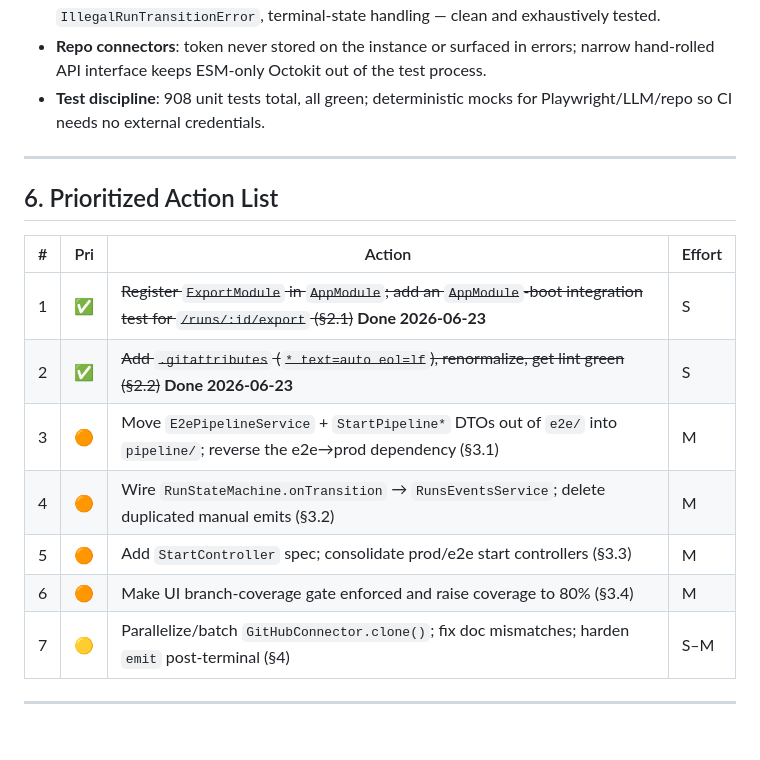
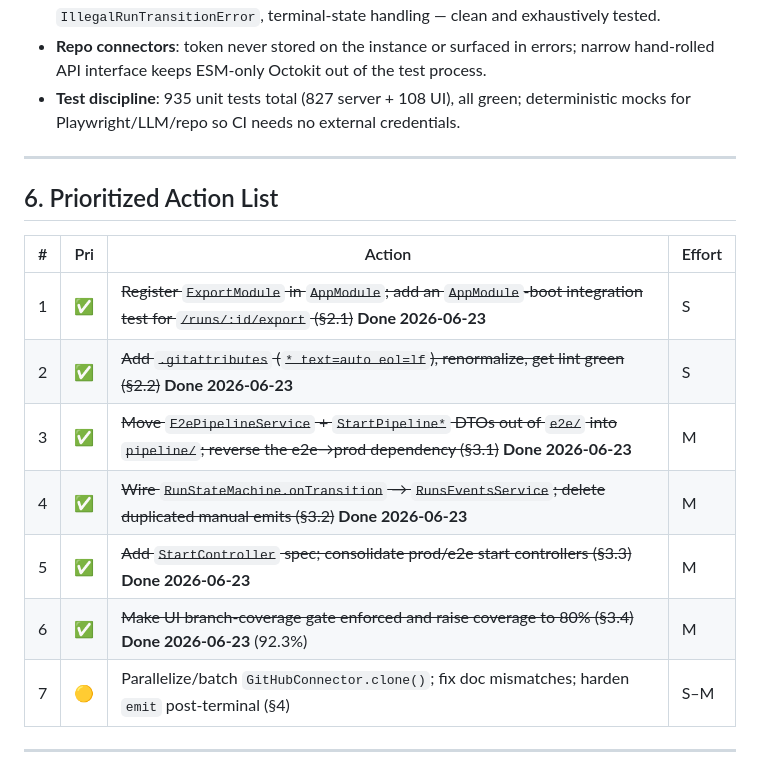
Before and after one commit to Sparky016/BAIA, a Markdown page: CODE_REPORT.md, the part around one of its changes. Rendered like a GitHub page; blank space fills up the shorter version.

```diff
--- a/CODE_REPORT.md
+++ b/CODE_REPORT.md
@@ -257,7 +250,7 @@ hand-maintained module.
 - **Repo connectors**: token never stored on the instance or surfaced in
   errors; narrow hand-rolled API interface keeps ESM-only Octokit out of the
   test process.
-- **Test discipline**: 908 unit tests total, all green; deterministic mocks for
+- **Test discipline**: 935 unit tests total (827 server + 108 UI), all green; deterministic mocks for
   Playwright/LLM/repo so CI needs no external credentials.
 
 ---
@@ -268,10 +261,10 @@ hand-maintained module.
 |---|-----|--------|--------|
 | 1 | ✅ | ~~Register `ExportModule` in `AppModule`; add an `AppModule`-boot integration test for `/runs/:id/export` (§2.1)~~ **Done 2026-06-23** | S |
 | 2 | ✅ | ~~Add `.gitattributes` (`* text=auto eol=lf`), renormalize, get lint green (§2.2)~~ **Done 2026-06-23** | S |
-| 3 | 🟠 | Move `E2ePipelineService` + `StartPipeline*` DTOs out of `e2e/` into `pipeline/`; reverse the e2e→prod dependency (§3.1) | M |
-| 4 | 🟠 | Wire `RunStateMachine.onTransition` → `RunsEventsService`; delete duplicated manual emits (§3.2) | M |
-| 5 | 🟠 | Add `StartController` spec; consolidate prod/e2e start controllers (§3.3) | M |
-| 6 | 🟠 | Make UI branch-coverage gate enforced and raise coverage to 80% (§3.4) | M |
+| 3 | ✅ | ~~Move `E2ePipelineService` + `StartPipeline*` DTOs out of `e2e/` into `pipeline/`; reverse the e2e→prod dependency (§3.1)~~ **Done 2026-06-23** | M |
+| 4 | ✅ | ~~Wire `RunStateMachine.onTransition` → `RunsEventsService`; delete duplicated manual emits (§3.2)~~ **Done 2026-06-23** | M |
+| 5 | ✅ | ~~Add `StartController` spec; consolidate prod/e2e start controllers (§3.3)~~ **Done 2026-06-23** | M |
+| 6 | ✅ | ~~Make UI branch-coverage gate enforced and raise coverage to 80% (§3.4)~~ **Done 2026-06-23** (92.3%) | M |
 | 7 | 🟡 | Parallelize/batch `GitHubConnector.clone()`; fix doc mismatches; harden `emit` post-terminal (§4) | S–M |
 
 ---
```
Also changed, not shown: other parts of CODE_REPORT.md (+44 -51 lines).
